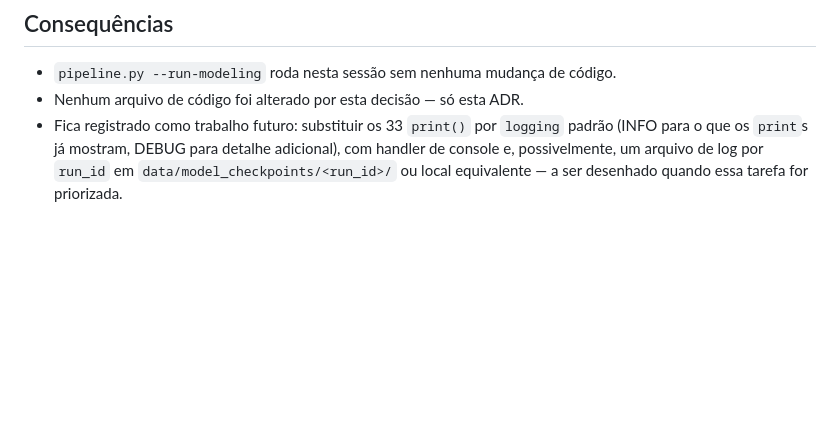
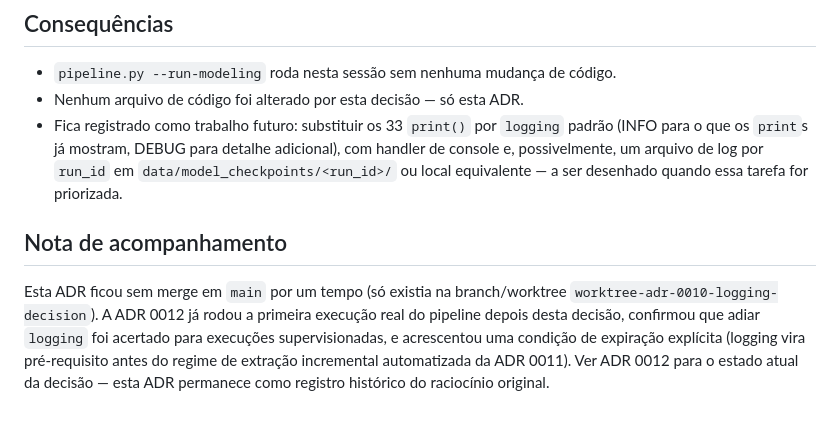
Before and after one commit to Vini0606/Tecnicas-de-Ciencia-de-Dados-em-dados-do-Instagram, a Markdown page: docs/adr/0010-adiar-sistema-de-logging-e-rodar-run-modeling-com-prints-existentes.md, the part around the change. GitHub-like rendering; blank space fills up the shorter version.

Commit message:
docs(adr): adiciona nota apontando ADR 0010 para o estado atual na ADR 0012

```diff
--- a/docs/adr/0010-adiar-sistema-de-logging-e-rodar-run-modeling-com-prints-existentes.md
+++ b/docs/adr/0010-adiar-sistema-de-logging-e-rodar-run-modeling-com-prints-existentes.md
@@ -73,3 +73,12 @@ uma execução completa.
   que os `print`s já mostram, DEBUG para detalhe adicional), com handler de console e,
   possivelmente, um arquivo de log por `run_id` em `data/model_checkpoints/<run_id>/` ou local
   equivalente — a ser desenhado quando essa tarefa for priorizada.
+
+## Nota de acompanhamento
+
+Esta ADR ficou sem merge em `main` por um tempo (só existia na branch/worktree
+`worktree-adr-0010-logging-decision`). A ADR 0012 já rodou a primeira execução real do pipeline
+depois desta decisão, confirmou que adiar `logging` foi acertado para execuções supervisionadas, e
+acrescentou uma condição de expiração explícita (logging vira pré-requisito antes do regime de
+extração incremental automatizada da ADR 0011). Ver ADR 0012 para o estado atual da decisão — esta
+ADR permanece como registro histórico do raciocínio original.
```
